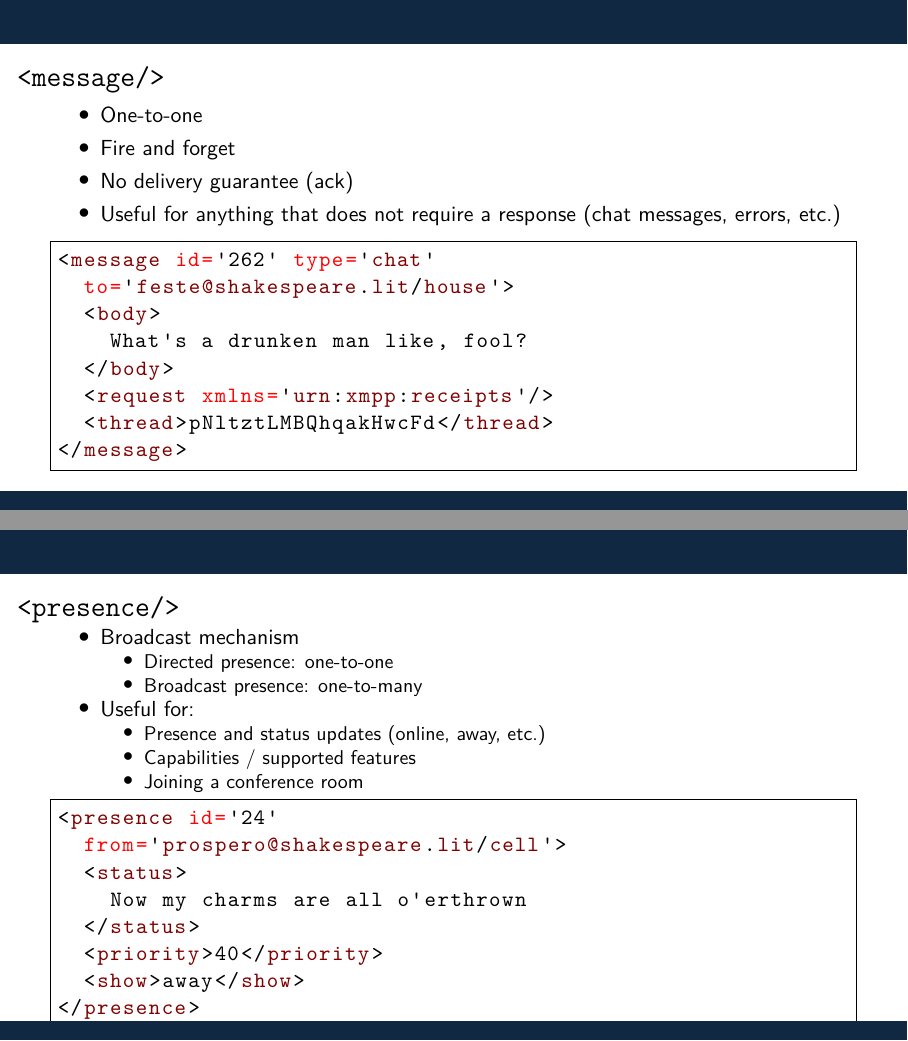
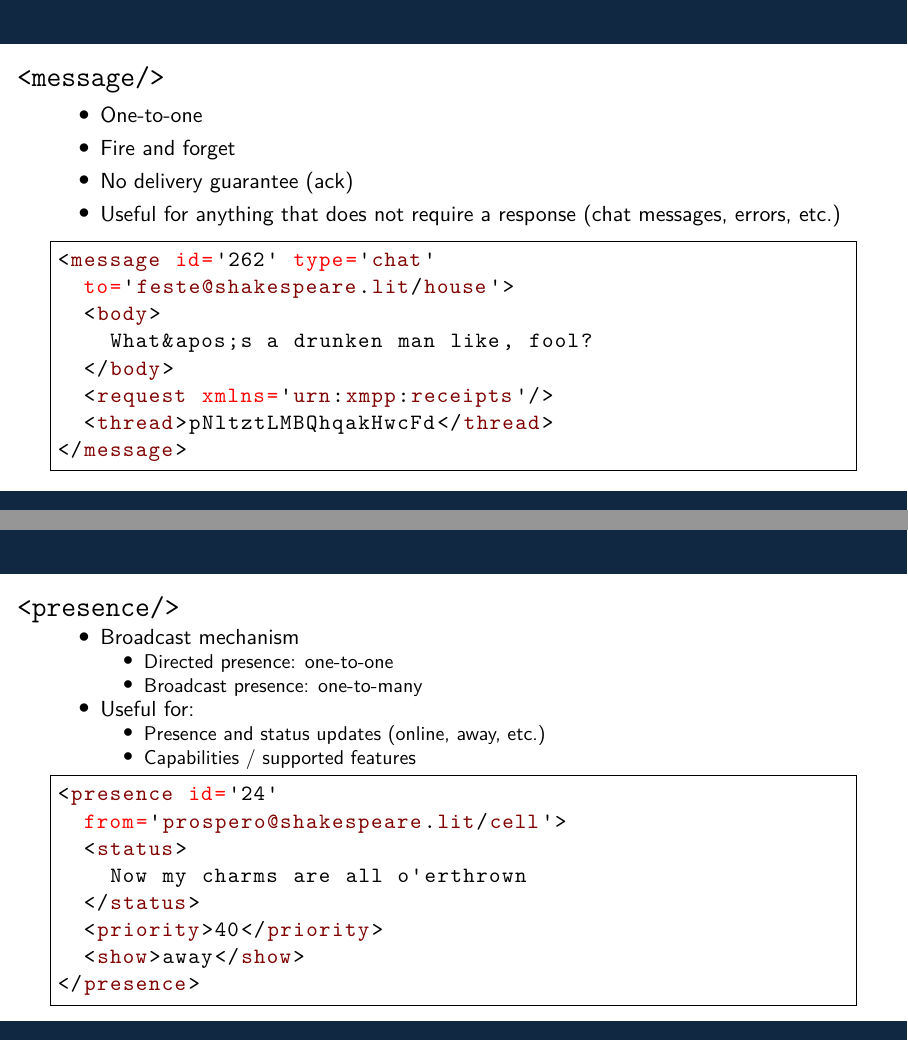
Before and after one commit to SamWhited/xmpp-intro-slides, LaTeX slides (slides.tex): pages 31 and 33 of 41, joined at a grey line. Compiled offline with XeLaTeX.

Commit message:
Fix XML in message example
Shorten presence example text

```diff
--- a/slides.tex
+++ b/slides.tex
@@ -618,7 +618,7 @@
 <message id='262' type='chat'
   to='feste@shakespeare.lit/house'>
   <body>
-    What's a drunken man like, fool?
+    What&apos;s a drunken man like, fool?
   </body>
   <request xmlns='urn:xmpp:receipts'/>
   <thread>pNltztLMBQhqakHwcFd</thread>
@@ -659,7 +659,6 @@
 	\begin{itemize}
 		\item Presence and status updates (online, away, etc.)
 		\item Capabilities / supported features
-		\item Joining a conference room
 	\end{itemize}
 	\end{itemize}
 \begin{lstlisting}[frame=single,language=xml]
```
